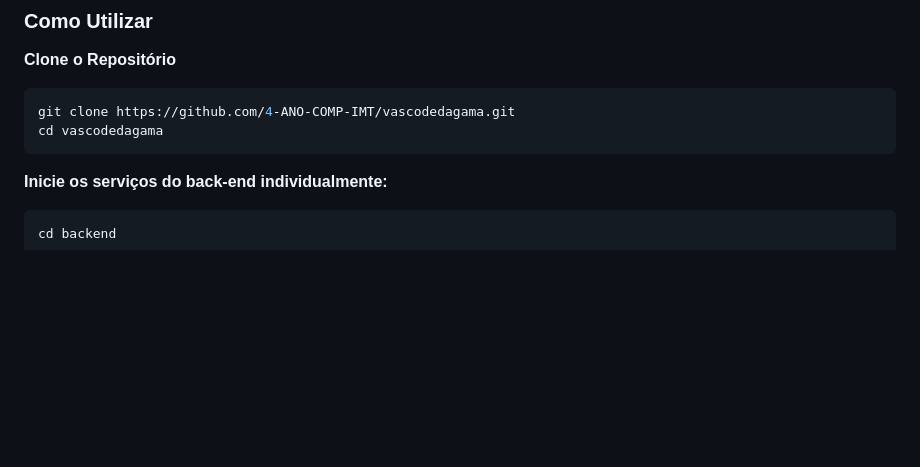
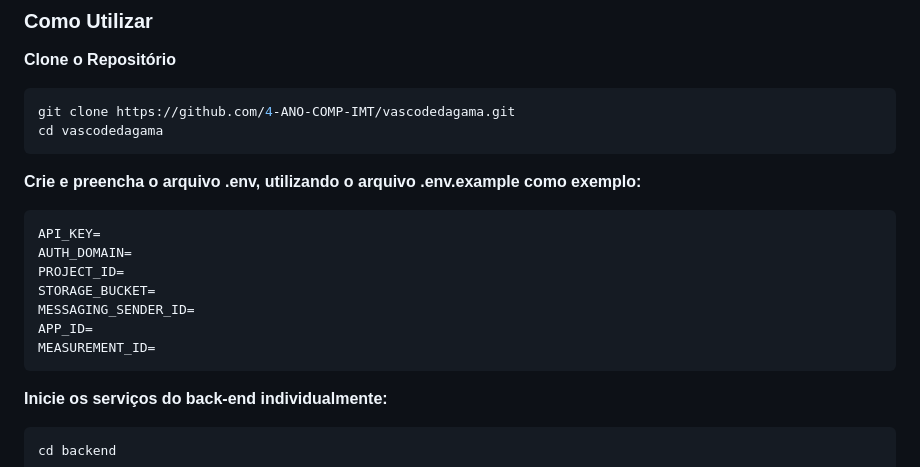
Before and after one commit to 4-ANO-COMP-IMT/vascodedagama, a Markdown page: README.md, the part around the change. Rendered like a GitHub page; blank space fills up the shorter version.

Commit message:
feat: correçao do README de acordo com as mudanças no .env

````diff
--- a/README.md
+++ b/README.md
@@ -34,6 +34,18 @@ Dicas:
 ```sh
 git clone https://github.com/4-ANO-COMP-IMT/vascodedagama.git
 cd vascodedagama
+```
+
+**Crie e preencha o arquivo .env, utilizando o arquivo .env.example como exemplo:**
+
+```
+API_KEY=
+AUTH_DOMAIN=
+PROJECT_ID=
+STORAGE_BUCKET=
+MESSAGING_SENDER_ID=
+APP_ID=
+MEASUREMENT_ID=
 ```
 
 **Inicie os serviços do back-end individualmente:**
````
